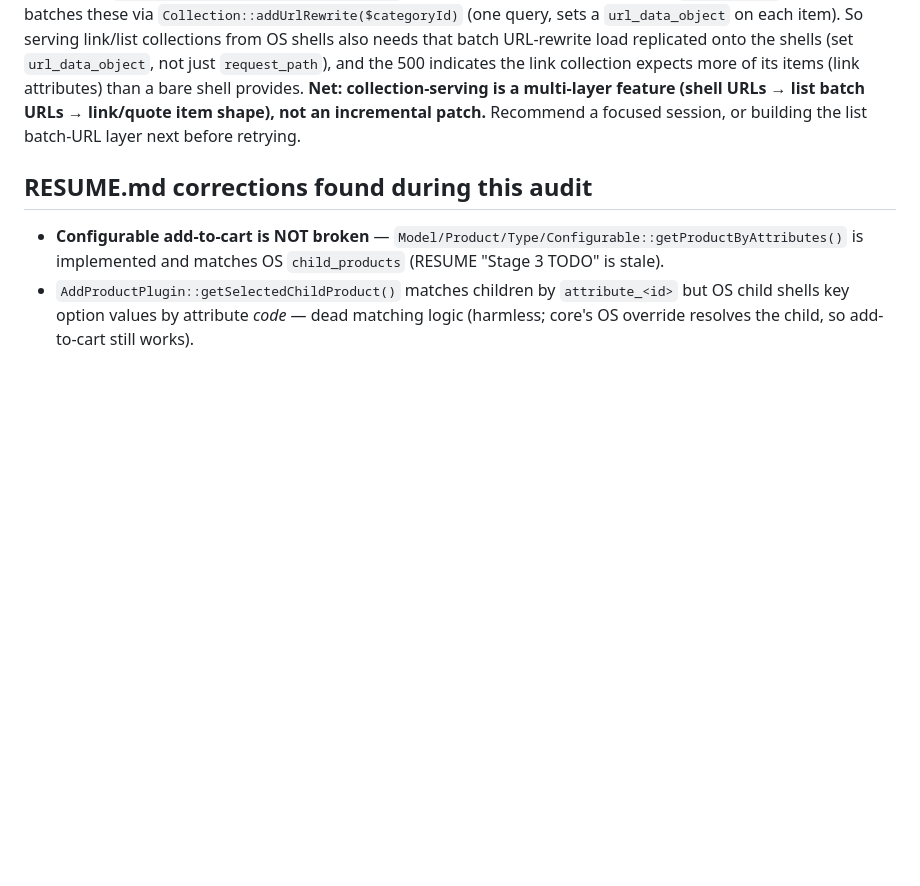
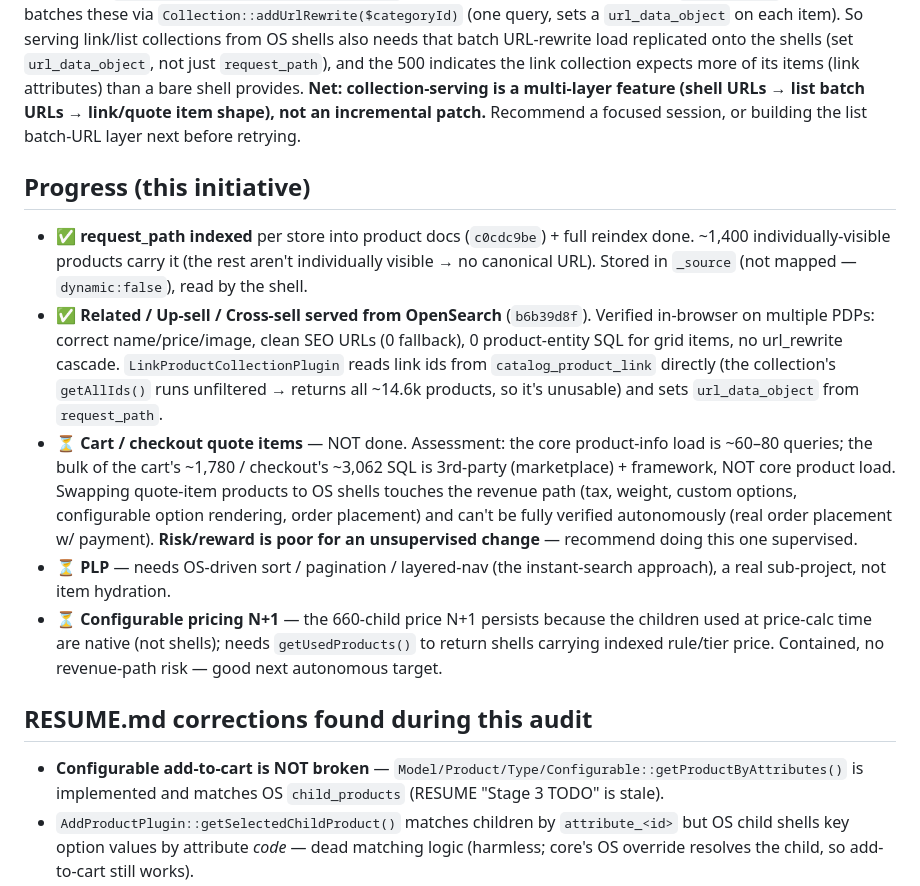
Before and after one commit to 5mehulhelp5/FastMagento, a Markdown page: docs/QA-OS-COVERAGE.md, the part around the change. Drawn GitHub-style; blank space fills up the shorter version.

Commit message:
FastMagento: QA doc — related/upsell OS-serving done, remaining items assessed

```diff
--- a/docs/QA-OS-COVERAGE.md
+++ b/docs/QA-OS-COVERAGE.md
@@ -132,6 +132,28 @@ shell provides. **Net: collection-serving is a multi-layer feature (shell URLs
 link/quote item shape), not an incremental patch.** Recommend a focused session, or building the
 list batch-URL layer next before retrying.
 
+## Progress (this initiative)
+
+- ✅ **request_path indexed** per store into product docs (`c0cdc9be`) + full reindex done.
+  ~1,400 individually-visible products carry it (the rest aren't individually visible → no
+  canonical URL). Stored in `_source` (not mapped — `dynamic:false`), read by the shell.
+- ✅ **Related / Up-sell / Cross-sell served from OpenSearch** (`b6b39d8f`). Verified in-browser
+  on multiple PDPs: correct name/price/image, clean SEO URLs (0 fallback), 0 product-entity SQL
+  for grid items, no url_rewrite cascade. `LinkProductCollectionPlugin` reads link ids from
+  `catalog_product_link` directly (the collection's `getAllIds()` runs unfiltered → returns all
+  ~14.6k products, so it's unusable) and sets `url_data_object` from `request_path`.
+- ⏳ **Cart / checkout quote items** — NOT done. Assessment: the core product-info load is ~60–80
+  queries; the bulk of the cart's ~1,780 / checkout's ~3,062 SQL is 3rd-party (marketplace) +
+  framework, NOT core product load. Swapping quote-item products to OS shells touches the revenue
+  path (tax, weight, custom options, configurable option rendering, order placement) and can't be
+  fully verified autonomously (real order placement w/ payment). **Risk/reward is poor for an
+  unsupervised change** — recommend doing this one supervised.
+- ⏳ **PLP** — needs OS-driven sort / pagination / layered-nav (the instant-search approach), a
+  real sub-project, not item hydration.
+- ⏳ **Configurable pricing N+1** — the 660-child price N+1 persists because the children used at
+  price-calc time are native (not shells); needs `getUsedProducts()` to return shells carrying
+  indexed rule/tier price. Contained, no revenue-path risk — good next autonomous target.
+
 ## RESUME.md corrections found during this audit
 - **Configurable add-to-cart is NOT broken** — `Model/Product/Type/Configurable::getProductByAttributes()`
   is implemented and matches OS `child_products` (RESUME "Stage 3 TODO" is stale).
```
